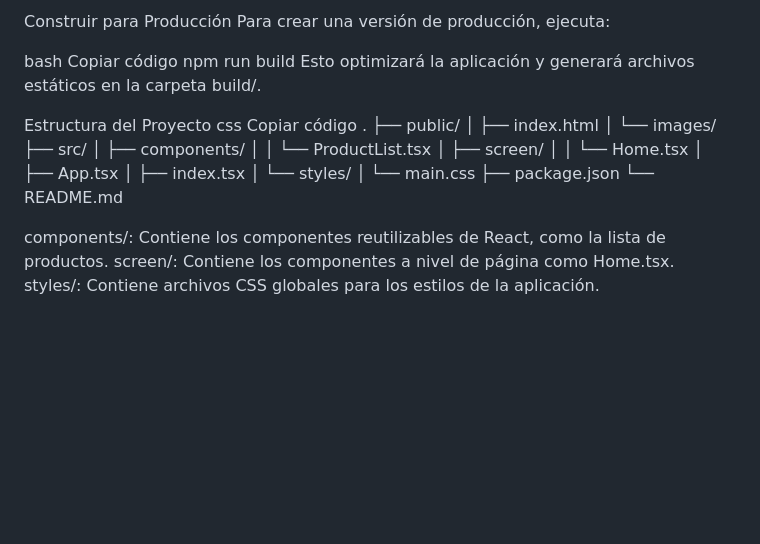
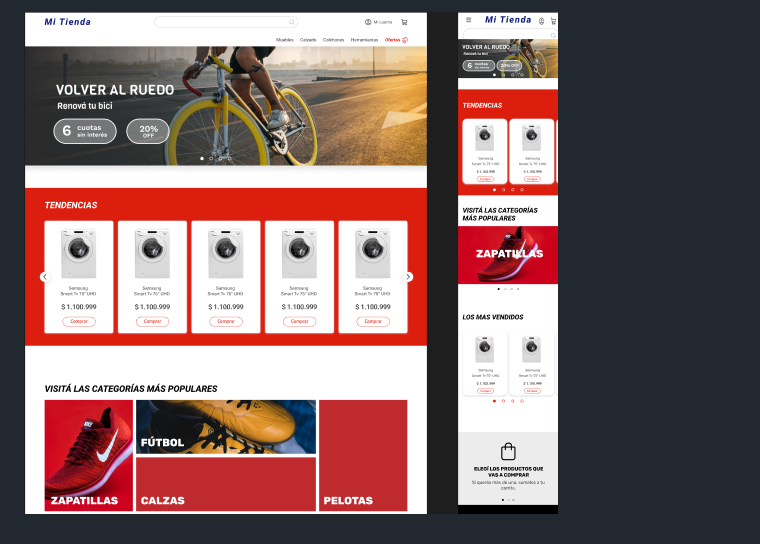
Before and after one commit to MartinGadea12/pierce-commerce, a Markdown page: README.md, the part around the change printed below. Rendered like a GitHub page; pictures changed too: image.png (added); blank space fills up the shorter version.

```diff
--- a/README.md
+++ b/README.md
@@ -48,31 +72,2 @@ Abre tu navegador y ve a http://localhost:3000 para ver la página de inicio.
 
-Construir para Producción
-Para crear una versión de producción, ejecuta:
-
-bash
-Copiar código
-npm run build
-Esto optimizará la aplicación y generará archivos estáticos en la carpeta build/.
-
-Estructura del Proyecto
-css
-Copiar código
-.
-├── public/
-│   ├── index.html
-│   └── images/
-├── src/
-│   ├── components/
-│   │   └── ProductList.tsx
-│   ├── screen/
-│   │   └── Home.tsx
-│   ├── App.tsx
-│   ├── index.tsx
-│   └── styles/
-│       └── main.css
-├── package.json
-└── README.md
-
-components/: Contiene los componentes reutilizables de React, como la lista de productos.
-screen/: Contiene los componentes a nivel de página como Home.tsx.
-styles/: Contiene archivos CSS globales para los estilos de la aplicación.
+![alt text](image.png)
```
Also changed, not shown: other parts of README.md (+58 -34 lines).
